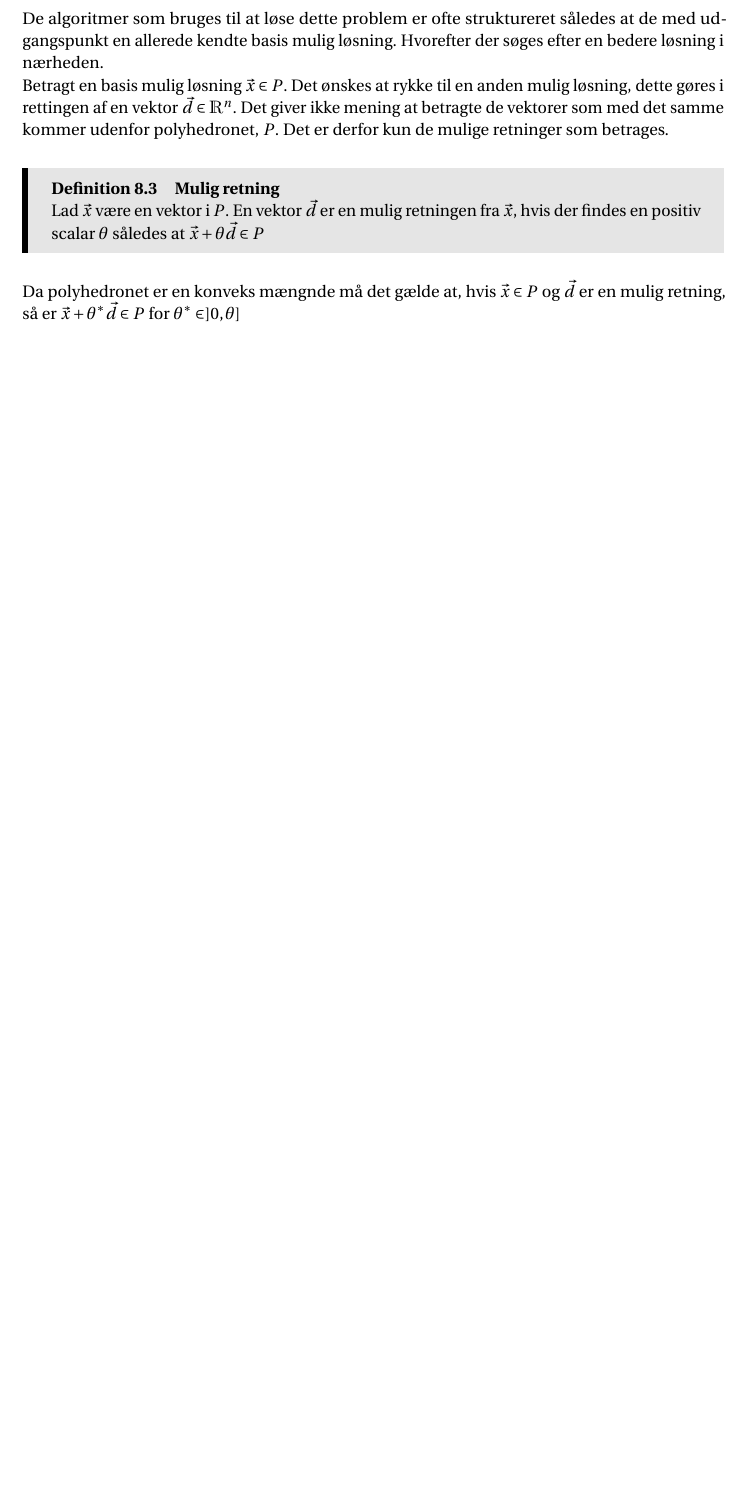
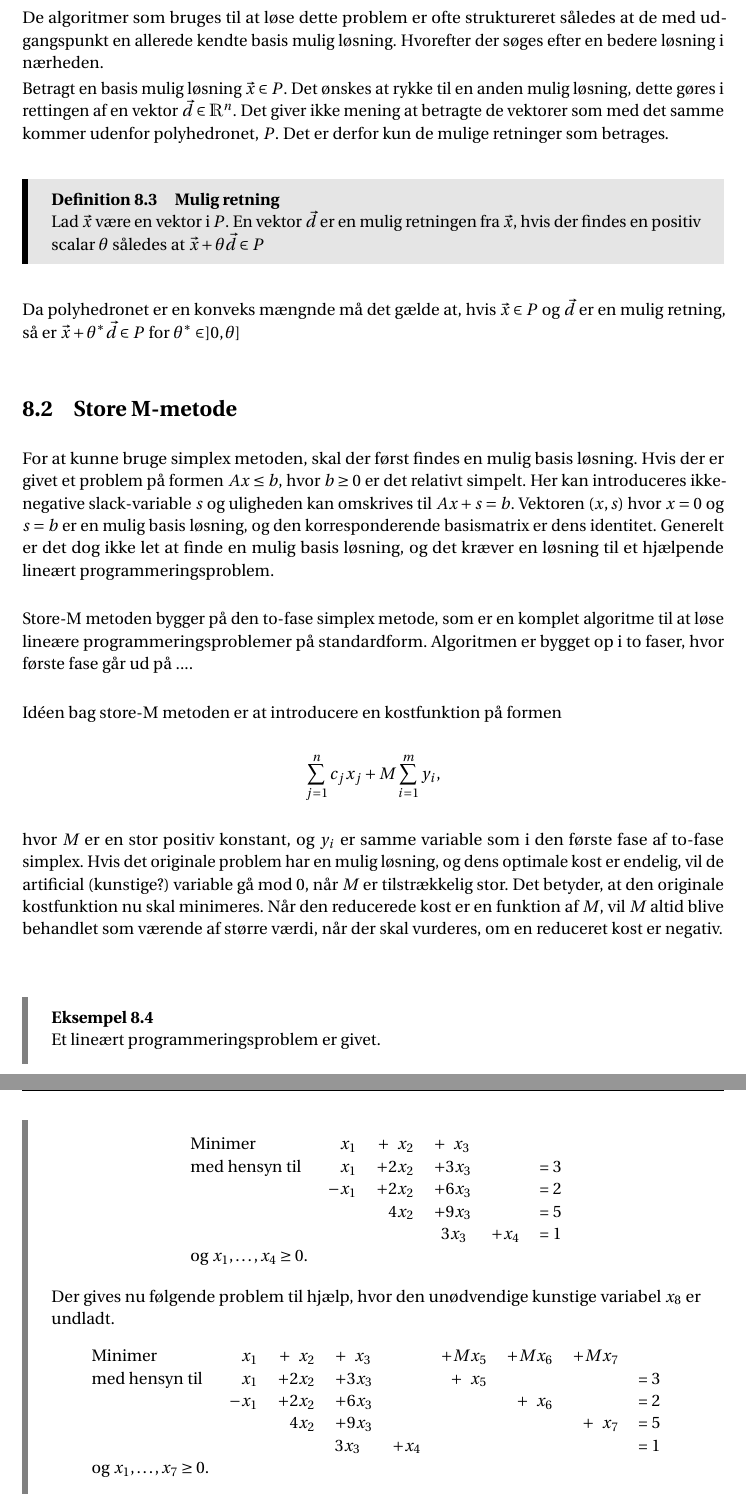
Before and after one commit to mfla19/P2, a LaTeX thesis (master.tex, which reads incl/main/simplex/metoder/storem.tex): part of page 62 of 67 before the commit and two parts of pages 62 and 63 of 69 after it, the two joined at a grey line, cut so that both start at the same text, the shorter picture padded with empty space. Compiled offline with pdfLaTeX.

Commit message:
Update master.tex

```diff
--- a/incl/main/simplex/metoder/storem.tex
+++ b/incl/main/simplex/metoder/storem.tex
@@ -1 +1,49 @@
 \section{Store M-metode}
+
+For at kunne bruge simplex metoden, skal der først findes en mulig basis løsning.
+Hvis der er givet et problem på formen $Ax \leq b$, hvor $b \geq 0$ er det relativt simpelt.
+Her kan introduceres ikke-negative slack-variable $s$ og uligheden kan omskrives til $Ax+s=b$.
+Vektoren $(x,s)$ hvor $x=0$ og $s=b$ er en mulig basis løsning, og den korresponderende basismatrix er dens identitet.
+Generelt er det dog ikke let at finde en mulig basis løsning, og det kræver en løsning til et hjælpende lineært programmeringsproblem. \\
+
+Store-M metoden bygger på den to-fase simplex metode, som er en komplet algoritme til at løse lineære programmeringsproblemer på standardform.
+Algoritmen er bygget op i to faser, hvor første fase går ud på .... \\
+%?? skal det med
+
+Idéen bag store-M metoden er at introducere en kostfunktion på formen
+\begin{align*}
+\sum\limits_{j=1}^n c_jx_j + M \sum\limits_{i=1}^m y_i,
+\end{align*}
+hvor $M$ er en stor positiv konstant, og $y_i$ er samme variable som i den første fase af to-fase simplex.
+Hvis det originale problem har en mulig løsning, og dens optimale kost er endelig, vil de artificial (kunstige?) variable gå mod $0$, når $M$ er tilstrækkelig stor.
+Det betyder, at den originale kostfunktion nu skal minimeres.
+Når den reducerede kost er en funktion af $M$, vil $M$ altid blive behandlet som værende af større værdi, når der skal vurderes, om en reduceret kost er negativ. \\
+
+\begin{eks}
+Et lineært programmeringsproblem er givet.
+
+	\begin{center}
+	\begin{tabular}{l >{$}r<{$}	>{$}r<{$} >{$}l<{$} >{$}l<{$} r}
+	Minimer 		& 	x_1	 & + \ \ x_2 & + \ \ x_3 \\
+	med hensyn til 	&  	x_1	 & +   2 x_2 & +   3 x_3 &  	 & = 3 \\
+					&  -x_1	 & +   2 x_2 & +   6 x_3 & 		 & = 2 \\
+					&  \ \ 	 & \ \ 4 x_2 & +   9 x_3 & 		 & = 5 \\
+					&  \ \ 	 & \ \   	 & \ \ 3 x_3 & + x_4 & = 1 \\
+	og $x_1, \dots, x_4 \geq 0$.
+	\end{tabular}
+	\end{center}
+
+Der gives nu følgende problem til hjælp, hvor den unødvendige kunstige variabel $x_8$ er undladt.
+
+	\begin{center}
+	\begin{tabular}{l >{$}r<{$}	>{$}r<{$} >{$}l<{$} >{$}r<{$} >{$}r<{$} >{$}r<{$} >{$}r<{$} r}
+	Minimer 		&  	x_1	 & + \ \ x_2 & + \ \ x_3 &       & + Mx_5    & + Mx_6    & + Mx_7 \\
+	med hensyn til 	&  	x_1	 & +   2 x_2 & +   3 x_3 &       & + \ \ x_5 &           &        & = 3 \\
+					&  -x_1	 & +   2 x_2 & +   6 x_3 &       &           & + \ \ x_6 &        & = 2 \\
+					&        &     4 x_2 & +   9 x_3 &       &           &           & + \ \ x_7 & = 5 \\
+					&   	 &           &     3 x_3 & + x_4 &           &           &       & = 1 \\
+	og $x_1, \dots, x_7 \geq 0$.
+	\end{tabular}
+	\end{center}
+%eks ikke færdigt. + tabellerne skal fikses
+\end{eks}
```
Also changed, not shown: incl/main/simplex/simplex.tex (+2 -0 lines).
